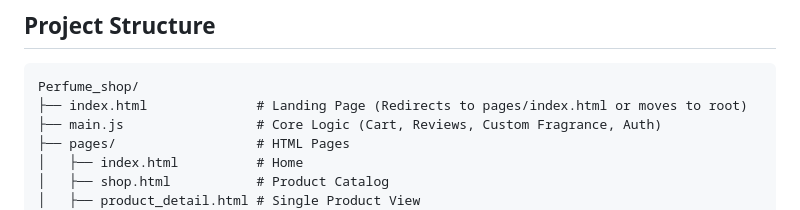
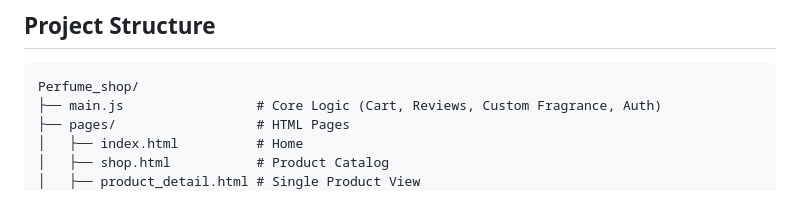
Before and after one commit to AbinEast/Perfume-Shop-Web-JS, a Markdown page: README.md, the part around the change. GitHub-like rendering.

````diff
--- a/README.md
+++ b/README.md
@@ -37,7 +37,6 @@
 
 ```text
 Perfume_shop/
-├── index.html              # Landing Page (Redirects to pages/index.html or moves to root)
 ├── main.js                 # Core Logic (Cart, Reviews, Custom Fragrance, Auth)
 ├── pages/                  # HTML Pages
 │   ├── index.html          # Home
````
